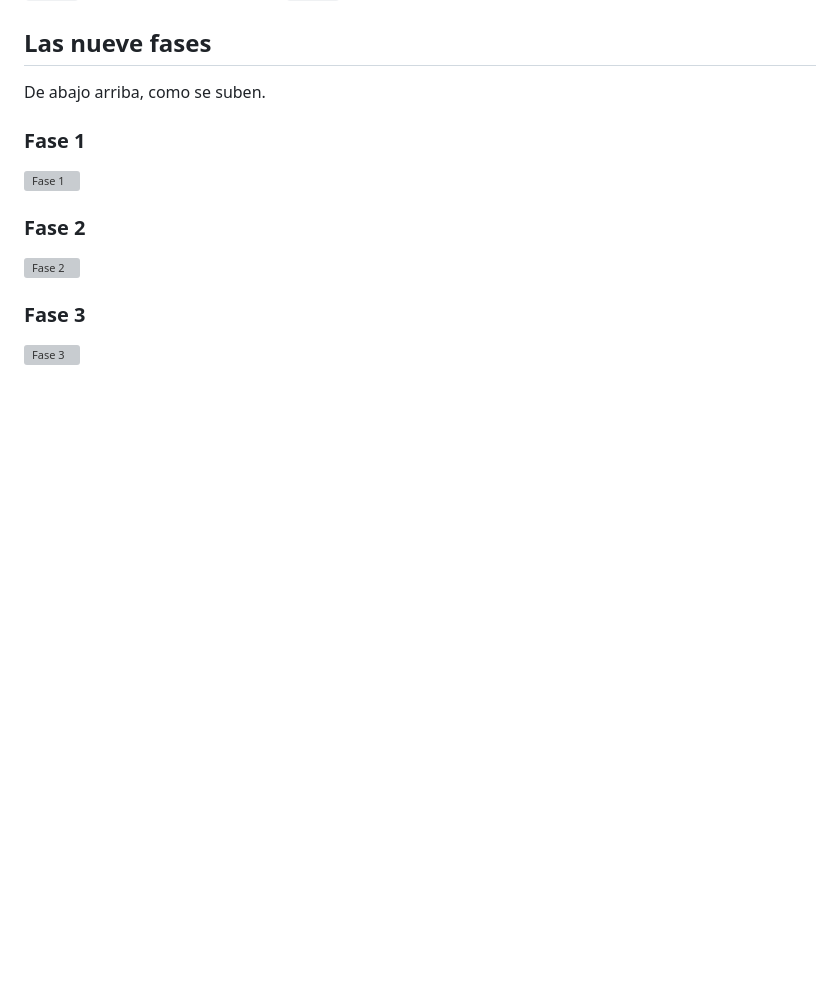
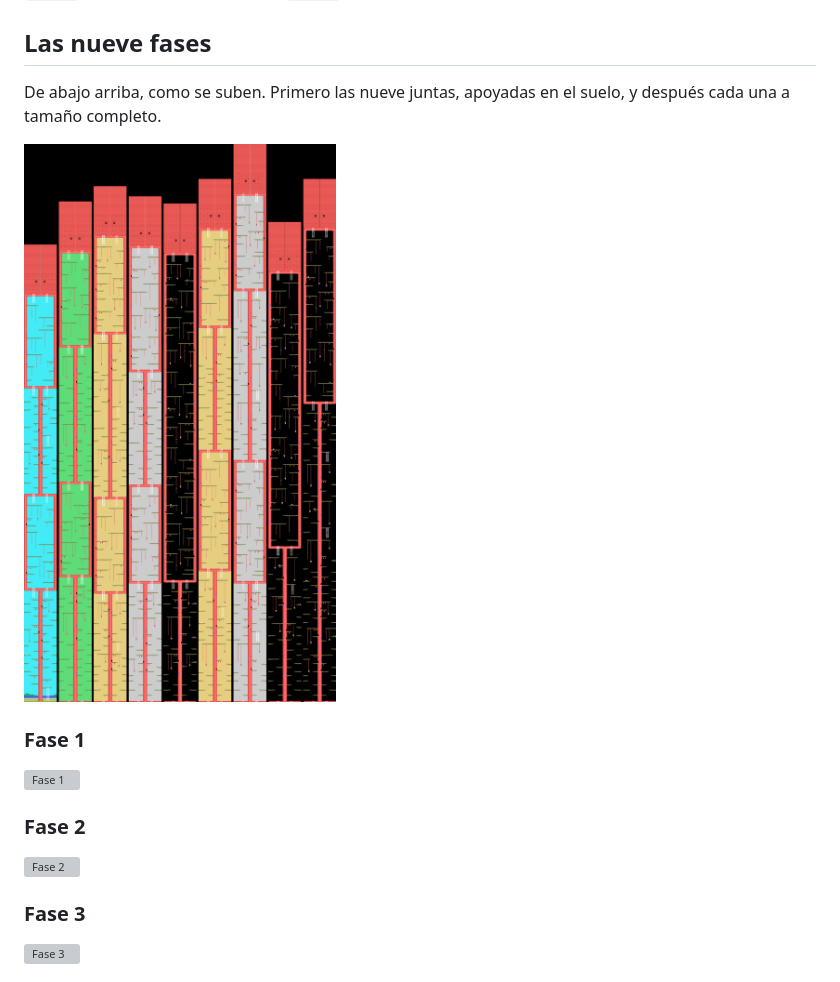
Before and after one commit to antxiko/MagicalTree-disassembly, a Markdown page: docs/es/EL-JUEGO.md, the part around the change. Rendered like a GitHub page; pictures changed too: docs/imagenes/arbol-nueve-fases.png (added); blank space fills up the shorter version; grey boxes are pictures that could not be loaded.

```diff
--- a/docs/es/EL-JUEGO.md
+++ b/docs/es/EL-JUEGO.md
@@ -39,7 +39,10 @@ de los valores iniciales de `0x51C1`, y las demás de la tabla de `0x741F`.
 
 ## Las nueve fases
 
-De abajo arriba, como se suben.
+De abajo arriba, como se suben. Primero las nueve juntas, apoyadas en el suelo,
+y después cada una a tamaño completo.
+
+![Las nueve fases, una al lado de otra](../imagenes/arbol-nueve-fases.png)
 
 ### Fase 1
 
```
Also changed, not shown: docs/THE-GAME.md (+4 -1 lines), 7 other files.
